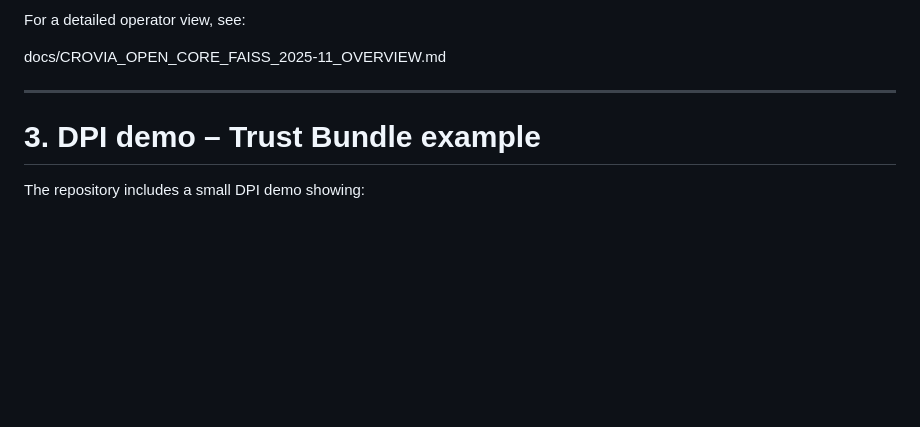
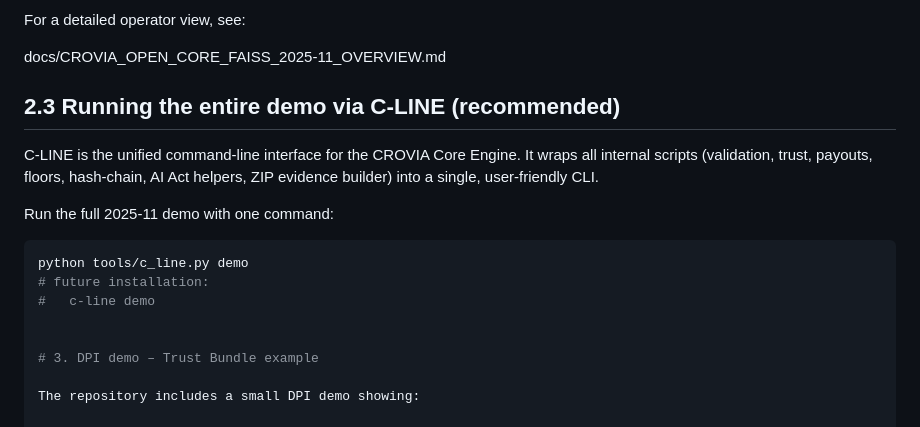
Before and after one commit to croviatrust/crovia-core-engine, a Markdown page: README.md, the part around the change. Drawn GitHub-style; blank space fills up the shorter version.

````diff
--- a/README.md
+++ b/README.md
@@ -87,7 +87,19 @@ For a detailed operator view, see:
 
 docs/CROVIA_OPEN_CORE_FAISS_2025-11_OVERVIEW.md
 
----
+## 2.3 Running the entire demo via C-LINE (recommended)
+
+C-LINE is the unified command-line interface for the CROVIA Core Engine.
+It wraps all internal scripts (validation, trust, payouts, floors, hash-chain,
+AI Act helpers, ZIP evidence builder) into a single, user-friendly CLI.
+
+Run the full 2025-11 demo with one command:
+
+```bash
+python tools/c_line.py demo
+# future installation:
+#   c-line demo
+
 
 # 3. DPI demo – Trust Bundle example
 
````
